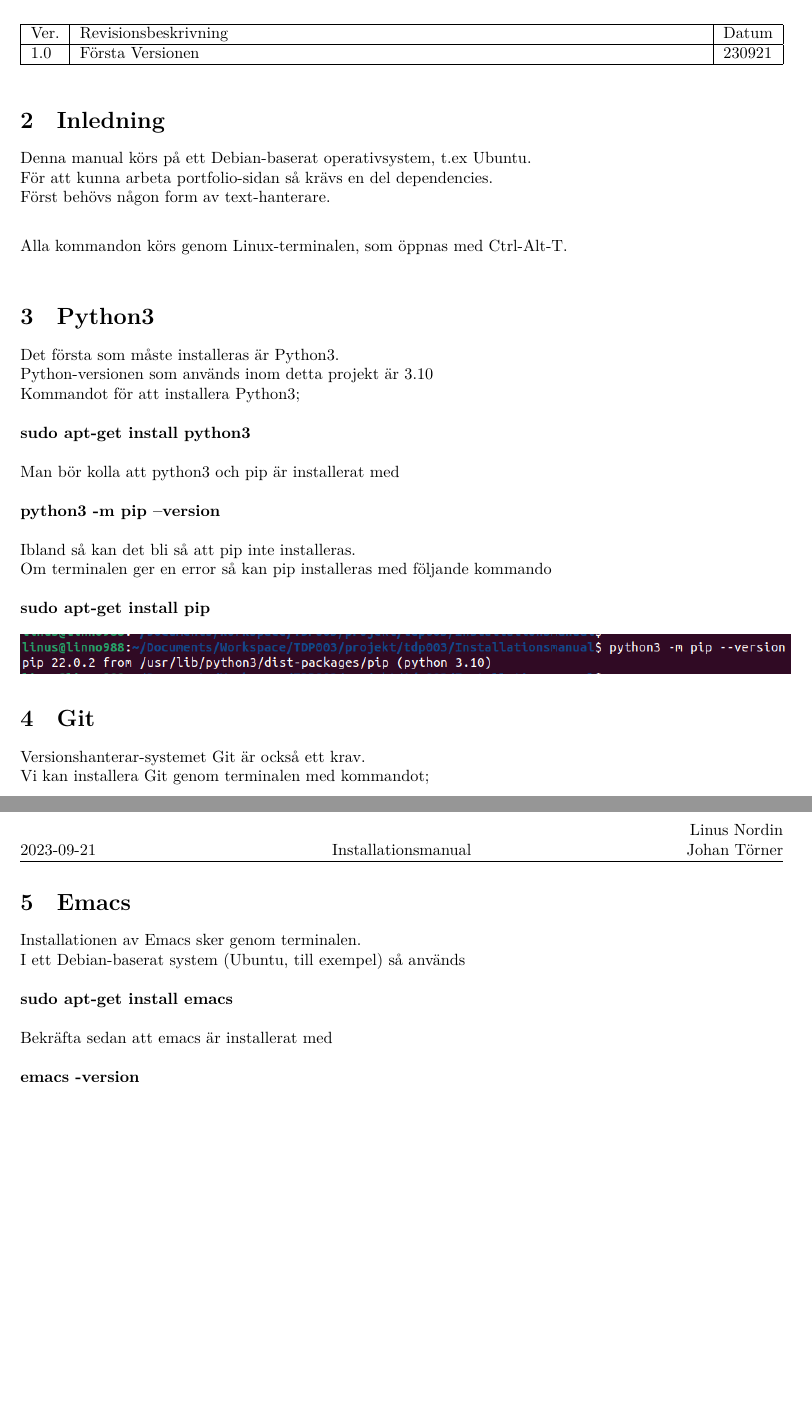
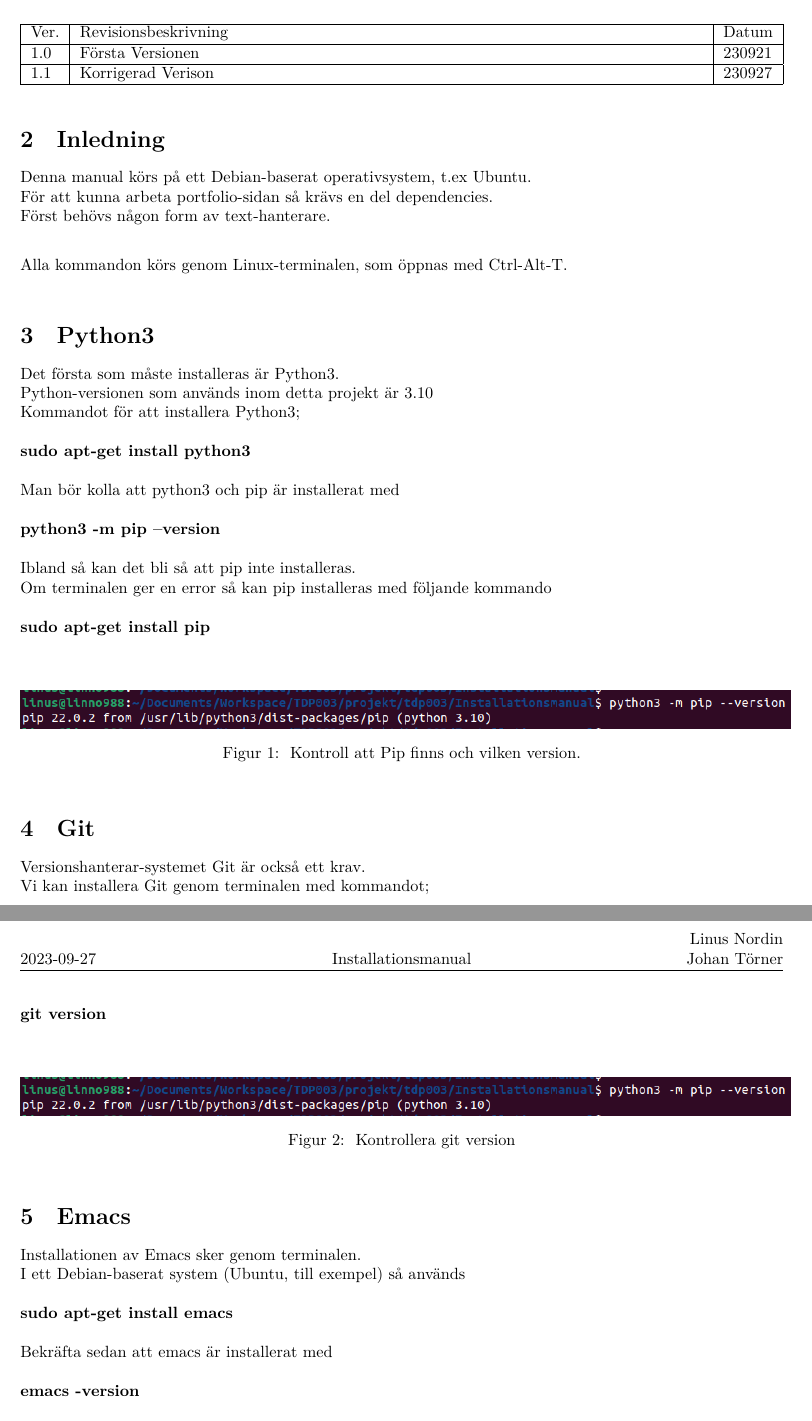
Before and after one commit to Stockstad/Portfolio, a LaTeX document (Installationsmanual/Installationsmanual.tex): two parts of pages 2 and 3 of 4 before the commit and two parts of pages 2 and 3 of 5 after it, joined at a grey line, cut so that both start at the same text, the shorter picture padded with empty space. Compiled offline with XeLaTeX.

Commit message:
Installationsmanual update

```diff
--- a/Installationsmanual/Installationsmanual.tex
+++ b/Installationsmanual/Installationsmanual.tex
@@ -1,12 +1,13 @@
 \documentclass{TDP003mall}
 
+\usepackage{caption}
 
 
 \newcommand{\version}{Version 1.0}
 \author{Johan Törner, \url{daniel.o.persson@liu.se}\\
   Linus Nordin, \url{emanuel.kinberger@liu.se}\\}
 \title{Installationsmanual}
-\date{2023-09-21}
+\date{2023-09-27}
 \rhead{Linus Nordin\\
 Johan Törner}
 
@@ -22,6 +23,7 @@ Johan Törner}
 \hline
 Ver. & Revisionsbeskrivning & Datum \\\hline
 1.0 & Första Versionen & 230921 \\\hline
+1.1 & Korrigerad Verison & 230927 \\\hline
 \end{tabularx}
 \end{table}
 
@@ -46,7 +48,13 @@ Man bör kolla att python3 och pip är installerat med\\\\
 Ibland så kan det bli så att pip inte installeras.\\
 Om terminalen ger en error så kan pip installeras med följande kommando\\\\
 \textbf{sudo apt-get install pip}\\\\
-\includegraphics[scale=0.5]{pip_version}
+\begin{figure}[h]
+  \centering
+  \includegraphics[scale=0.5]{pip_version}
+  \caption{\label{fig:The-caption} Kontroll att Pip finns och vilken version.}
+\end{figure}
+% \includegraphics[scale=0.5]{pip_version}
+\caption*{Figur 1. Pip version check}
 
 \section{Git}
 Versionshanterar-systemet Git är också ett krav.\\
@@ -54,7 +62,12 @@ Vi kan installera Git genom terminalen med kommandot;\\\\
 \textbf{sudo apt-get install git-all}\\\\
 Då borde Git vara installerat, man kan kolla att det gick rätt med versionskommandot;\\\\
 \textbf{git version}\\\\
-\includegraphics[scale=0.5]{git_version}
+\begin{figure}[h]
+  \centering
+  \includegraphics[scale=0.5]{pip_version}
+  \caption{\label{fig:The-caption} Kontrollera git version}
+\end{figure}
+% \includegraphics[scale=0.5]{git_version}
 
 \section{Emacs}
 Installationen av Emacs sker genom terminalen.\\
@@ -67,3 +83,5 @@ Sedan kan man köra emacs genom terminalen eller så kan man öppna en GUI för
+\end{figure}
+% \includegraphics[scale=0.5]{emacs_version}
 
 
 \section{Visual Studio Code}
@@ -80,3 +101,5 @@ Då installeras även Pylance.\\\\
+\end{figure}
+% \includegraphics[scale=0.5]{extensions}
 
 
 \section{Flask}\\
```
Also changed, not shown: Installationsmanual/Installationsmanual.pdf, Installationsmanual/Installationsmanual_johto839_linno988.pdf (deleted), Installationsmanual/Installationsmanual.tex (17 more changed lines), 2 other files.
